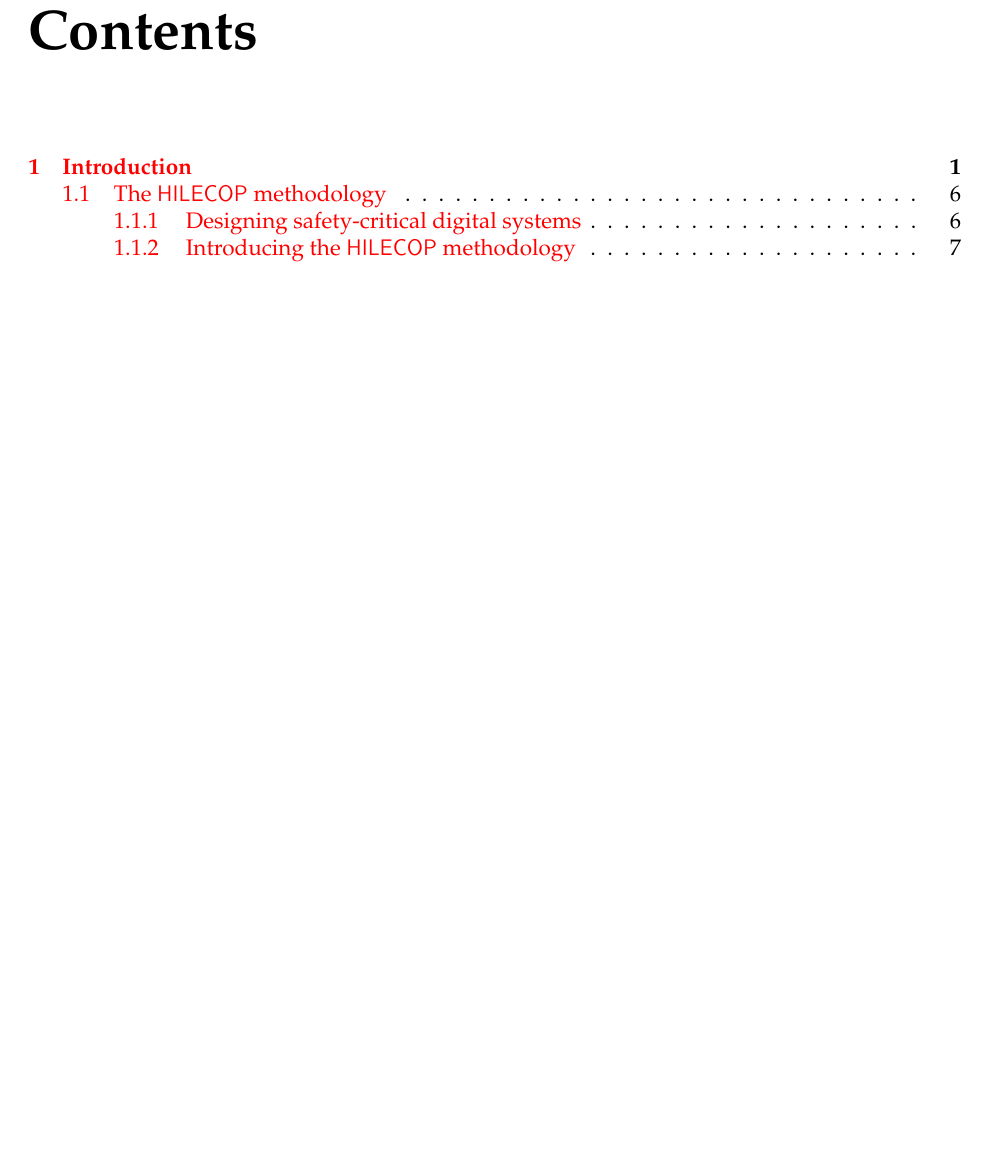
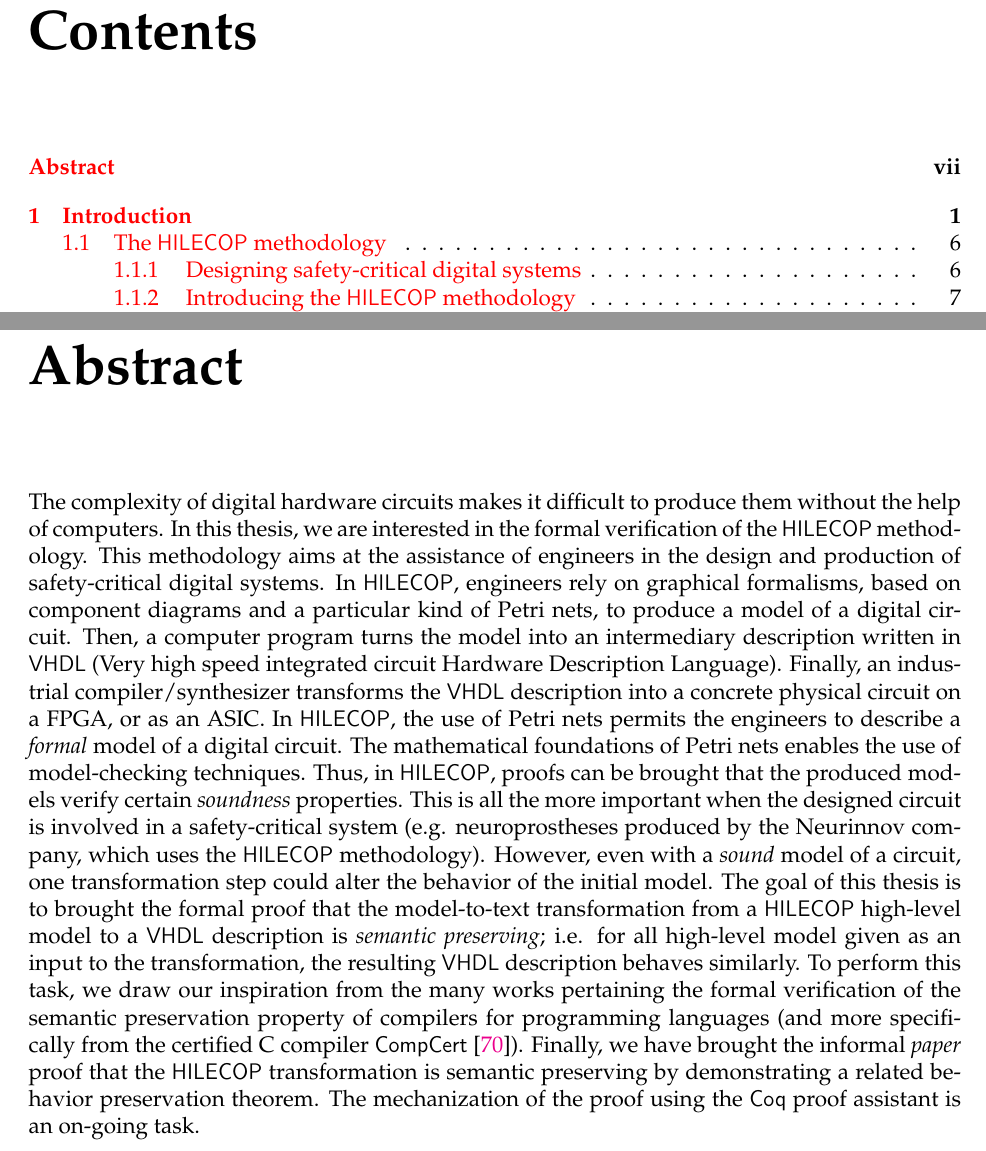
Before and after one commit to viampietro/thesis, a LaTeX thesis (main.tex): part of page 3 of 368 before the commit and two parts of pages 3 and 7 of 370 after it, the two joined at a grey line, cut so that both start at the same text, the shorter picture padded with empty space. The pictures show the PDF file main.pdf that the author committed with the source.

Commit message:
Add english abstract

```diff
--- a/main.tex
+++ b/main.tex
@@ -193,6 +193,54 @@ natbib=true]{biblatex}
 % \dedicatory{For/Dedicated to/To my\ldots}
 
 %----------------------------------------------------------------------------------------
+%	FRENCH ABSTRACT
+%----------------------------------------------------------------------------------------
+
+
+
+%----------------------------------------------------------------------------------------
+%	ABSTRACT
+%----------------------------------------------------------------------------------------
+
+\begin{abstract}
+  The complexity of digital hardware circuits makes it difficult to
+  produce them without the help of computers.  In this thesis, we are
+  interested in the formal verification of the \hilecop{}
+  methodology. This methodology aims at the assistance of engineers in
+  the design and production of safety-critical digital systems. In
+  \hilecop{}, engineers rely on graphical formalisms, based on
+  component diagrams and a particular kind of Petri nets, to produce a
+  model of a digital circuit. Then, a computer program turns the model
+  into an intermediary description written in \vhdl{} (Very high speed
+  integrated circuit Hardware Description Language). Finally, an
+  industrial compiler/synthesizer transforms the \vhdl{} description
+  into a concrete physical circuit on a FPGA, or as an ASIC. In
+  \hilecop{}, the use of Petri nets permits the engineers to describe
+  a \textit{formal} model of a digital circuit. The mathematical
+  foundations of Petri nets enables the use of model-checking
+  techniques. Thus, in \hilecop{}, proofs can be brought that the
+  produced models verify certain \textit{soundness} properties. This
+  is all the more important when the designed circuit is involved in a
+  safety-critical system (e.g. neuroprostheses produced by the
+  Neurinnov company, which uses the \hilecop{} methodology). However,
+  even with a \textit{sound} model of a circuit, one transformation
+  step could alter the behavior of the initial model. The goal of this
+  thesis is to brought the formal proof that the model-to-text
+  transformation from a \hilecop{} high-level model to a \vhdl{}
+  description is \textit{semantic preserving}; i.e. for all high-level
+  model given as an input to the transformation, the resulting \vhdl{}
+  description behaves similarly. To perform this task, we draw our
+  inspiration from the many works pertaining the formal verification
+  of the semantic preservation property of compilers for programming
+  languages (and more specifically from the certified C compiler
+  \ccert{} \cite{Leroy2009}). Finally, we have brought the informal
+  \textit{paper} proof that the \hilecop{} transformation is semantic
+  preserving by demonstrating a related behavior preservation theorem.
+  The mechanization of the proof using the \coq{} proof assistant is
+  an on-going task.
+\end{abstract}
+
+%----------------------------------------------------------------------------------------
 %	THESIS CONTENT - CHAPTERS
 %----------------------------------------------------------------------------------------
 
```
Also changed, not shown: MastersDoctoralThesis.cls (+4 -4 lines), main.pdf, main.tex (2 more changed lines), 1 other file.
